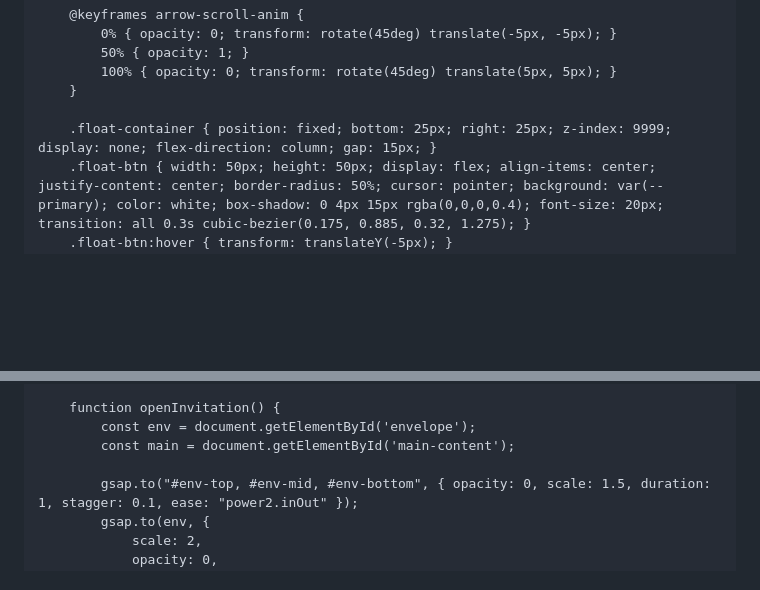
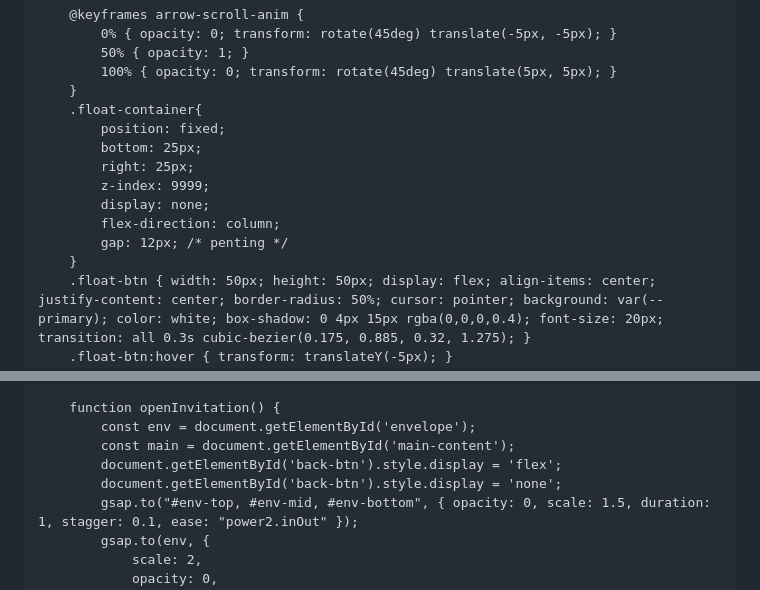
Before and after one commit to saniahjulianti/UNDANGAN-DIGITAL, a Markdown page: README.md, 2 parts joined by grey strips. Rendered like a GitHub page; blank space fills up the shorter version.

```diff
--- a/README.md
+++ b/README.md
@@ -577,8 +577,15 @@ html, body{
             50% { opacity: 1; }
             100% { opacity: 0; transform: rotate(45deg) translate(5px, 5px); }
         }
-
-        .float-container { position: fixed; bottom: 25px; right: 25px; z-index: 9999; display: none; flex-direction: column; gap: 15px; }
+        .float-container{
+            position: fixed;
+            bottom: 25px;
+            right: 25px;
+            z-index: 9999;
+            display: none;
+            flex-direction: column;
+            gap: 12px; /* penting */
+        }
         .float-btn { width: 50px; height: 50px; display: flex; align-items: center; justify-content: center; border-radius: 50%; cursor: pointer; background: var(--primary); color: white; box-shadow: 0 4px 15px rgba(0,0,0,0.4); font-size: 20px; transition: all 0.3s cubic-bezier(0.175, 0.885, 0.32, 1.275); }
         .float-btn:hover { transform: translateY(-5px); }
         .float-btn:active { transform: scale(0.8) rotate(-10deg); }
@@ -2187,7 +2205,8 @@ window.location.href = url;
         function openInvitation() {
             const env = document.getElementById('envelope');
             const main = document.getElementById('main-content');
-
+            document.getElementById('back-btn').style.display = 'flex';
+            document.getElementById('back-btn').style.display = 'none';
             gsap.to("#env-top, #env-mid, #env-bottom", { opacity: 0, scale: 1.5, duration: 1, stagger: 0.1, ease: "power2.inOut" });
             gsap.to(env, {
                 scale: 2,
```
Also changed, not shown: other parts of README.md (+13 -2 lines).
